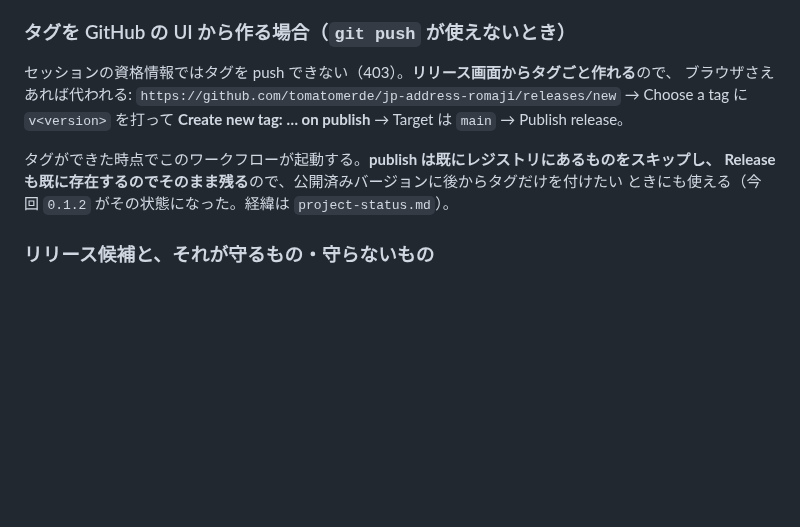
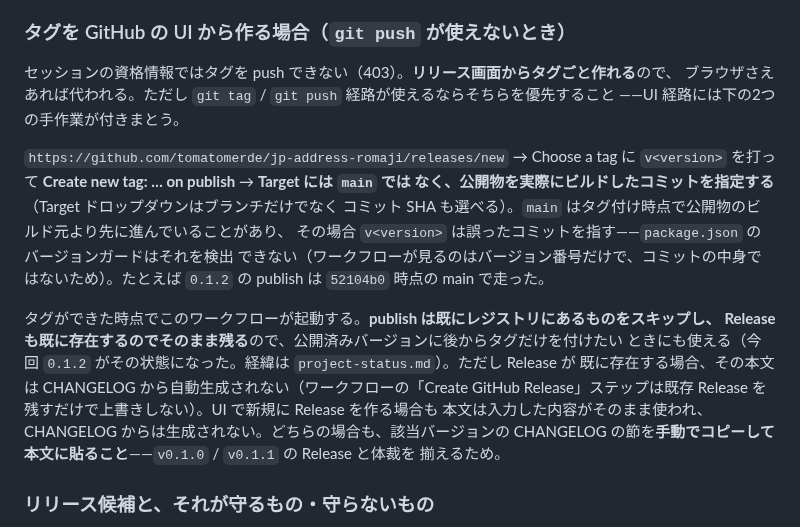
Before and after one commit to tomatomerde/jp-address-romaji, a Markdown page: docs/releasing.md, the part around the change. Rendered like a GitHub page; blank space fills up the shorter version.

Commit message:
UI からタグを作る手順が、公開物とは別のコミットを指さないようにする
Target を `main` と書いていたが、タグを付ける時点で main が公開物のビルド元
より先に進んでいることがある。実際 0.1.2 は 52104b0 で publish された一方、
main は既に2つ先へ進んでいる。バージョンガードは package.json のバージョン
しか見ないので、このずれを検出できない——静かに間違ったコミットにタグが
付く。Target には公開物をビルドしたコミットを指定させる。

あわせて、UI 経路では Release 本文が CHANGELOG から生成されないことを書く。
既存 Release を残す分岐が入った以上、ワークフローは本文を後から埋めない。

project-status のコマンドはプレースホルダに置き換えられていたので、具体的な
SHA に戻す。メンテナはコピペで実行するので、埋める手間を残さない。

Co-Authored-By: Claude <noreply@anthropic.com>

```diff
--- a/docs/releasing.md
+++ b/docs/releasing.md
@@ -247,14 +247,25 @@ publish すると、`npm install jp-address-romaji` がすべての利用者に
 ### タグを GitHub の UI から作る場合（`git push` が使えないとき）
 
 セッションの資格情報ではタグを push できない（403）。**リリース画面からタグごと作れる**ので、
-ブラウザさえあれば代われる:
+ブラウザさえあれば代われる。ただし `git tag` / `git push` 経路が使えるならそちらを優先すること
+——UI 経路には下の2つの手作業が付きまとう。
+
 `https://github.com/tomatomerde/jp-address-romaji/releases/new` →
-Choose a tag に `v<version>` を打って **Create new tag: … on publish** → Target は `main` →
-Publish release。
+Choose a tag に `v<version>` を打って **Create new tag: … on publish** → **Target には `main` では
+なく、公開物を実際にビルドしたコミットを指定する**（Target ドロップダウンはブランチだけでなく
+コミット SHA も選べる）。`main` はタグ付け時点で公開物のビルド元より先に進んでいることがあり、
+その場合 `v<version>` は誤ったコミットを指す——`package.json` のバージョンガードはそれを検出
+できない（ワークフローが見るのはバージョン番号だけで、コミットの中身ではないため）。たとえば
+`0.1.2` の publish は `52104b0` 時点の main で走った。
 
 タグができた時点でこのワークフローが起動する。**publish は既にレジストリにあるものをスキップし、
 Release も既に存在するのでそのまま残る**ので、公開済みバージョンに後からタグだけを付けたい
-ときにも使える（今回 `0.1.2` がその状態になった。経緯は `project-status.md`）。
+ときにも使える（今回 `0.1.2` がその状態になった。経緯は `project-status.md`）。ただし Release が
+既に存在する場合、その本文は CHANGELOG から自動生成されない（ワークフローの「Create GitHub
+Release」ステップは既存 Release を残すだけで上書きしない）。UI で新規に Release を作る場合も
+本文は入力した内容がそのまま使われ、CHANGELOG からは生成されない。どちらの場合も、該当バージョンの
+CHANGELOG の節を**手動でコピーして本文に貼ること**——`v0.1.0` / `v0.1.1` の Release と体裁を
+揃えるため。
 
 ### リリース候補と、それが守るもの・守らないもの
 
```
Also changed, not shown: docs/project-status.md (+1 -1 lines).
